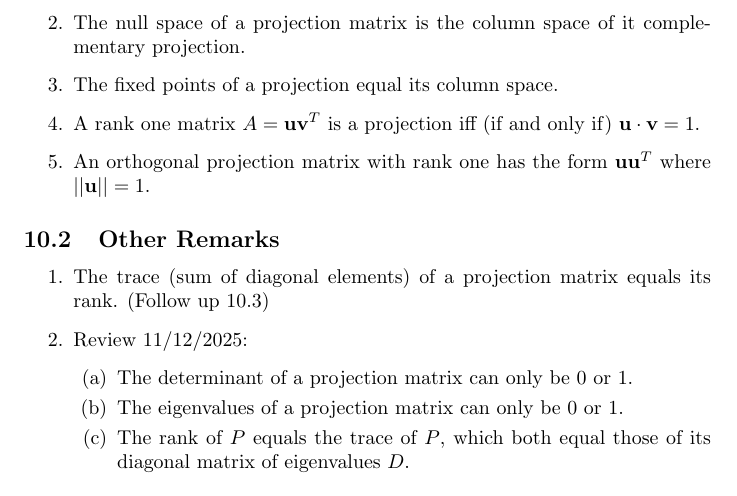
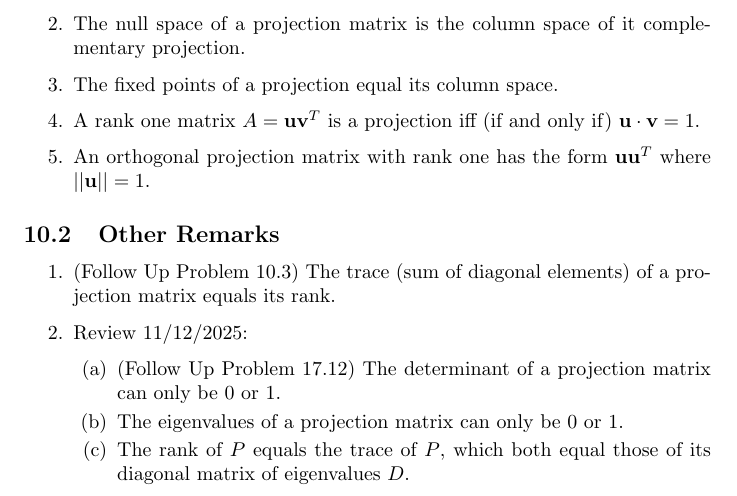
Before and after one commit to krishpatel2067/MATH337-Reference, a LaTeX document (main.tex, which reads lessons/lesson10.tex): part of page 4 of 16, cut so that both start at the same text. Compiled offline with pdfLaTeX.

Commit message:
Tweak Lesson 10 notes

```diff
--- a/lessons/lesson10.tex
+++ b/lessons/lesson10.tex
@@ -9,10 +9,10 @@
 \end{enumerate}
 \subsection{Other Remarks}
 \begin{enumerate}
-    \item The trace (sum of diagonal elements) of a projection matrix equals its rank. (Follow up 10.3)
+    \item (Follow Up Problem 10.3) The trace (sum of diagonal elements) of a projection matrix equals its rank.
     \item Review 11/12/2025:
     \begin{enumerate}
-        \item The determinant of a projection matrix can only be 0 or 1.
+        \item (Follow Up Problem 17.12) The determinant of a projection matrix can only be 0 or 1.
         \item The eigenvalues of a projection matrix can only be 0 or 1.
         \item The rank of $P$ equals the trace of $P$, which both equal those of its diagonal matrix of eigenvalues $D$.
     \end{enumerate}
```
